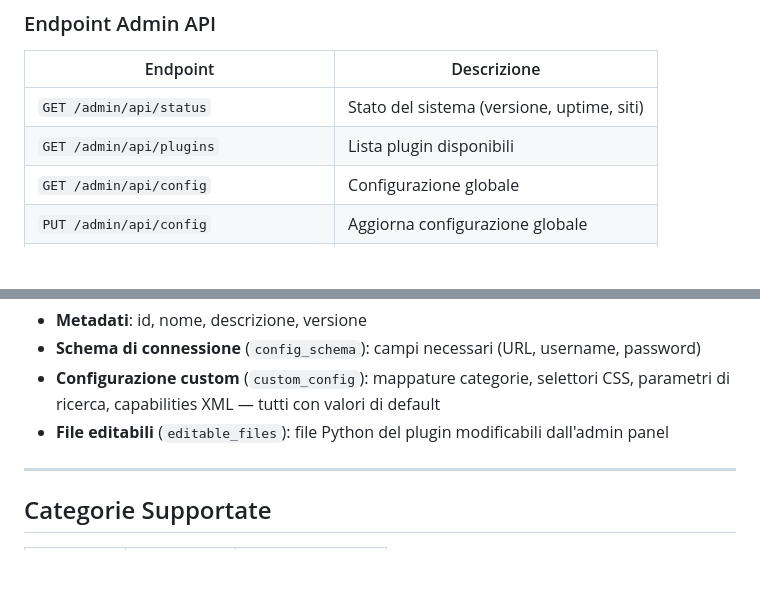
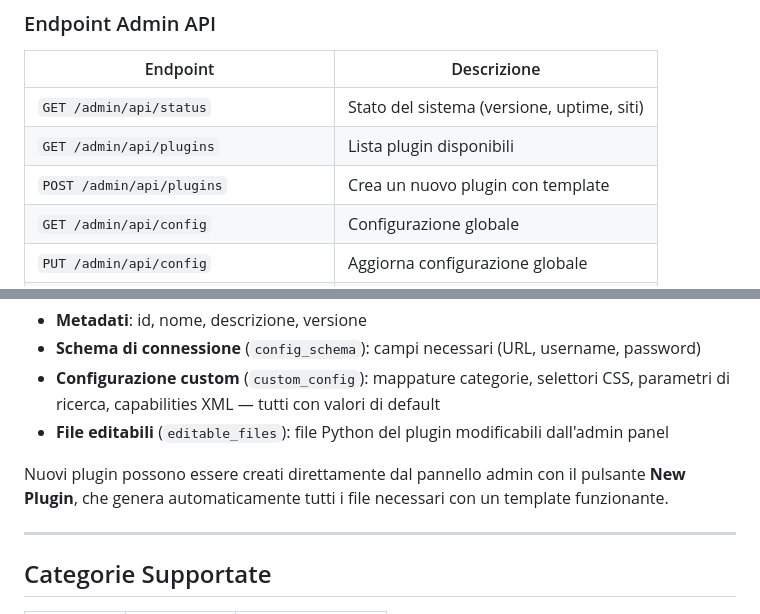
Before and after one commit to easly1989/mircrewrr, a Markdown page: README.md, 2 parts joined by grey strips. Rendered like a GitHub page; blank space fills up the shorter version.

Commit message:
Update README: add plugin creation endpoint and note
- Add POST /admin/api/plugins to admin API endpoints table
- Note that plugins can be created from the admin panel UI

https://claude.ai/code/session_01K4ea3AYoHMMNRWeAx5ND5t

```diff
--- a/README.md
+++ b/README.md
@@ -238,6 +238,7 @@ Esempio con il sito `mircrew`: `GET /mircrew/api?t=search&q=avatar&apikey=YOUR_K
 |----------|-------------|
 | `GET /admin/api/status` | Stato del sistema (versione, uptime, siti) |
 | `GET /admin/api/plugins` | Lista plugin disponibili |
+| `POST /admin/api/plugins` | Crea un nuovo plugin con template |
 | `GET /admin/api/config` | Configurazione globale |
 | `PUT /admin/api/config` | Aggiorna configurazione globale |
 | `GET /admin/api/sites` | Lista siti configurati |
@@ -266,6 +267,8 @@ Il `manifest.json` definisce:
 - **Schema di connessione** (`config_schema`): campi necessari (URL, username, password)
 - **Configurazione custom** (`custom_config`): mappature categorie, selettori CSS, parametri di ricerca, capabilities XML — tutti con valori di default
 - **File editabili** (`editable_files`): file Python del plugin modificabili dall'admin panel
+
+Nuovi plugin possono essere creati direttamente dal pannello admin con il pulsante **New Plugin**, che genera automaticamente tutti i file necessari con un template funzionante.
 
 ---
 
```
